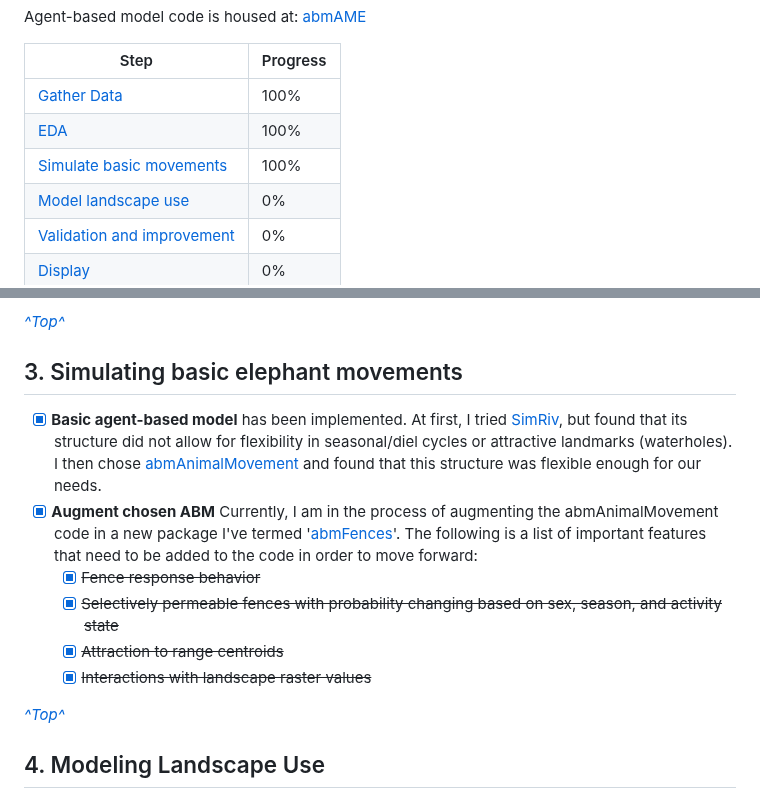
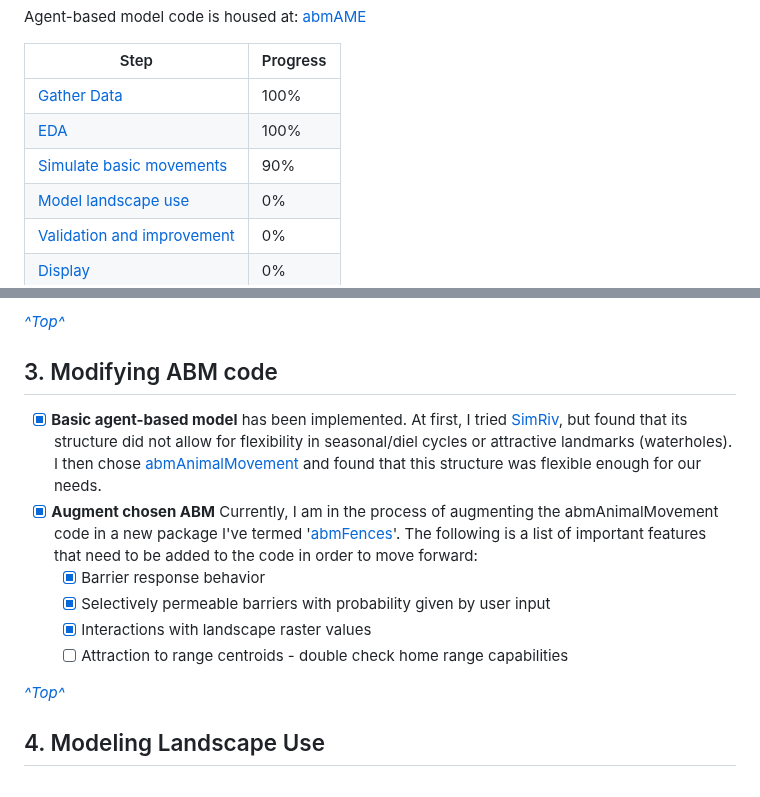
Before and after one commit to margaret-swift/kaza-ele, a Markdown page: README.md, 2 parts joined by grey strips. GitHub-like rendering.

```diff
--- a/README.md
+++ b/README.md
@@ -11,7 +11,7 @@ Agent-based model code is housed at: [abmAME](https://github.com/margaret-swift/
 | -----| -------- |
 | [Gather Data](#1gather-data)| 100% |
 | [EDA](#2-exploratory-data-analysis) | 100% |
-| [Simulate basic movements](#3simulating-basic-elephant-movements) | 100% |
+| [Simulate basic movements](#3modifying-abm-code) | 90% |
 | [Model landscape use](#4modeling-landscape-use) | 0% |
 | [Validation and improvement](#5-validation) | 0% |
 | [Display](#6displaying-simulations) | 0% |
@@ -39,13 +39,13 @@ _[^Top^](#kaza-elephant-behavior-modeling-project)_
 
 _[^Top^](#kaza-elephant-behavior-modeling-project)_
 
-## 3.	Simulating basic elephant movements
+## 3.	Modifying ABM code
   - [x] **Basic agent-based model** has been implemented. At first, I tried [SimRiv](https://movementecologyjournal.biomedcentral.com/articles/10.1186/s40462-019-0154-8), but found that its structure did not allow for flexibility in seasonal/diel cycles or attractive landmarks (waterholes). I then chose [abmAnimalMovement](https://f1000research.com/articles/11-1182) and found that this structure was flexible enough for our needs.
   - [x] **Augment chosen ABM** Currently, I am in the process of augmenting the abmAnimalMovement code in a new package I've termed '[abmFences](https://github.com/margaret-swift/abmFences)'. The following is a list of important features that need to be added to the code in order to move forward:
-    - [x] ~~Fence response behavior~~
-    - [x] ~~Selectively permeable fences with probability changing based on sex, season, and activity state~~
-    - [x] ~~Attraction to range centroids~~
-    - [x] ~~Interactions with landscape raster values~~
+    - [x] Barrier response behavior
+    - [x] Selectively permeable barriers with probability given by user input
+    - [x] Interactions with landscape raster values
+    - [ ] Attraction to range centroids - double check home range capabilities
 
 _[^Top^](#kaza-elephant-behavior-modeling-project)_
 
```
